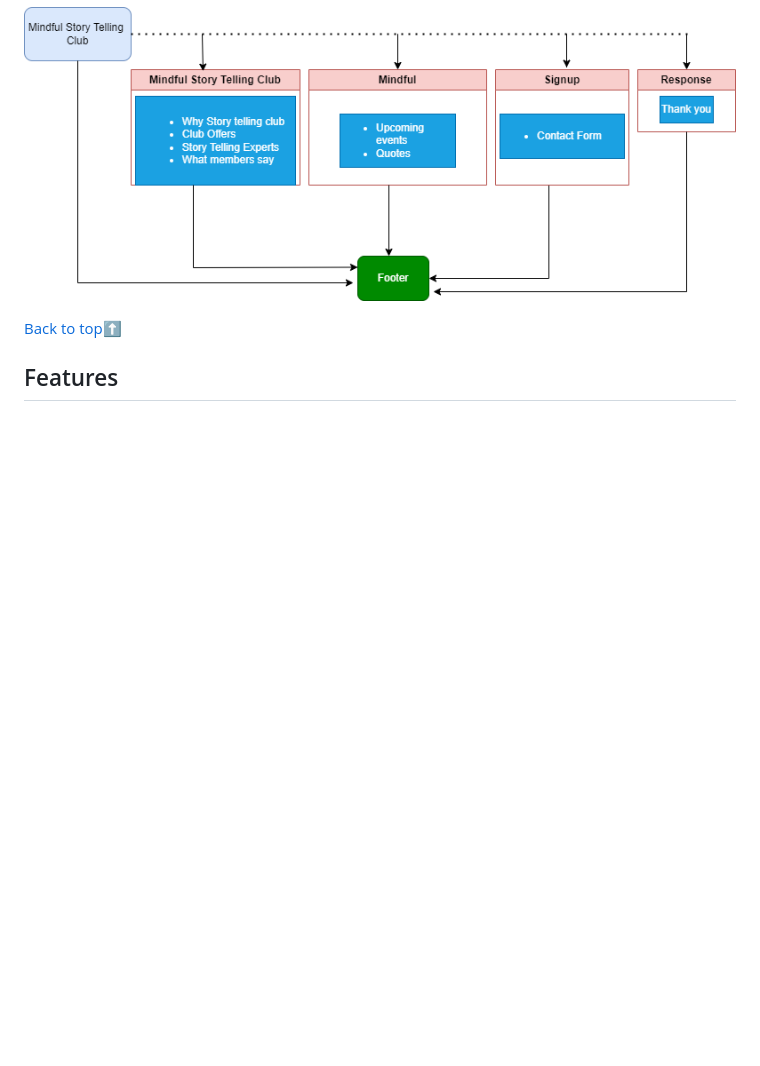
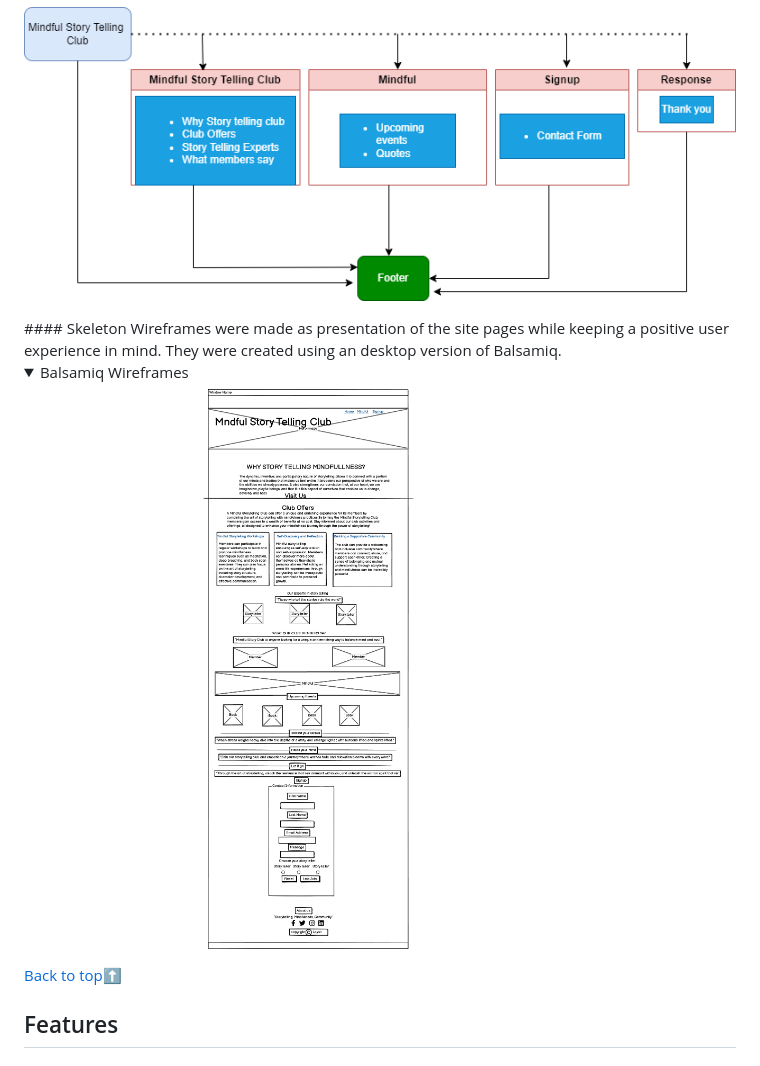
Before and after one commit to ci-sumi/mindful-story-telling-club, a Markdown page: README.md, the part around the change. Drawn GitHub-style; folded sections open; blank space fills up the shorter version.

Commit message:
Upadate link for wirframe in the readme file

```diff
--- a/README.md
+++ b/README.md
@@ -135,6 +135,15 @@ The information above was then organized in a hierarchical tree structure, a sit
   ![Site Structure](assets/readme_images/structure.png)
 
 </details>
+#### Skeleton
+Wireframes were made as presentation of the site pages while keeping a positive user experience in mind. They were created using an desktop version of Balsamiq.
+<details>
+  <summary>Balsamiq Wireframes</summary>
+
+  <img src="./assets/readme_images/wireframe.png" width="80%" alt="wireframe ">
+
+</details>
+
 
 
 
```
